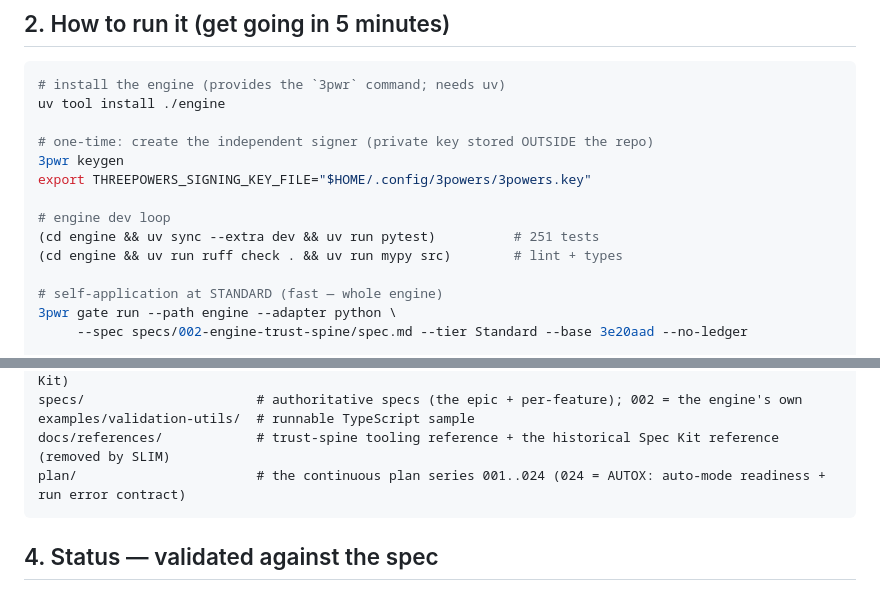
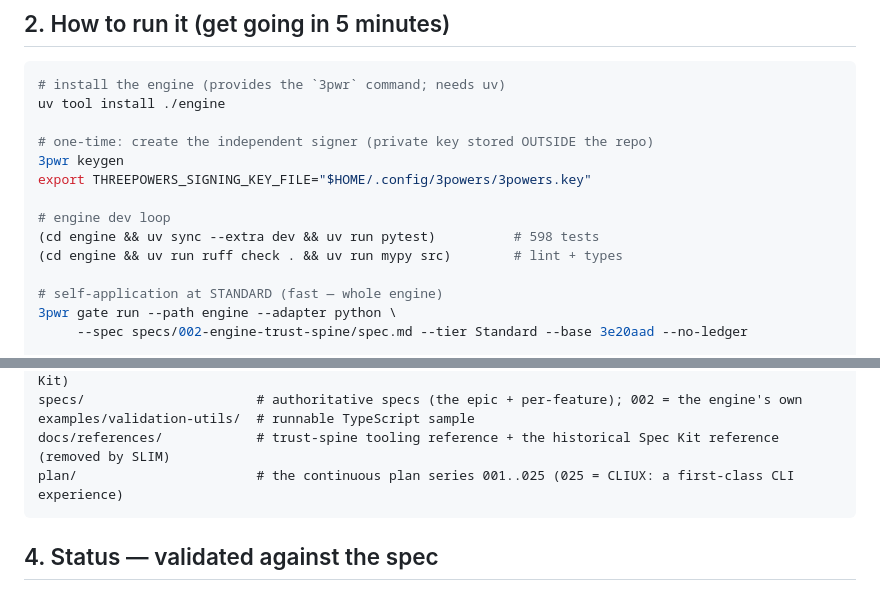
Before and after one commit to VerzCar/3powers, a Markdown page: docs/STATUS.md, 2 parts joined by grey strips. GitHub-like rendering.

````diff
--- a/docs/STATUS.md
+++ b/docs/STATUS.md
@@ -45,7 +45,7 @@ uv tool install ./engine
 export THREEPOWERS_SIGNING_KEY_FILE="$HOME/.config/3powers/3powers.key"
 
 # engine dev loop
-(cd engine && uv sync --extra dev && uv run pytest)          # 251 tests
+(cd engine && uv sync --extra dev && uv run pytest)          # 598 tests
 (cd engine && uv run ruff check . && uv run mypy src)        # lint + types
 
 # self-application at STANDARD (fast — whole engine)
@@ -86,7 +86,7 @@ engine/                     # the `3pwr` engine (Python, uv tool) — cli, gates
 specs/                      # authoritative specs (the epic + per-feature); 002 = the engine's own
 examples/validation-utils/  # runnable TypeScript sample
 docs/references/            # trust-spine tooling reference + the historical Spec Kit reference (removed by SLIM)
-plan/                       # the continuous plan series 001..024 (024 = AUTOX: auto-mode readiness + run error contract)
+plan/                       # the continuous plan series 001..025 (025 = CLIUX: a first-class CLI experience)
 ```
 
 ## 4. Status — validated against the spec
````
Also changed, not shown: other parts of docs/STATUS.md (+22 -4 lines), plan/025-cli-experience.md (added, +73 -0 lines).
